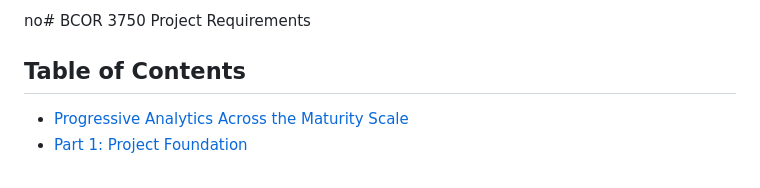
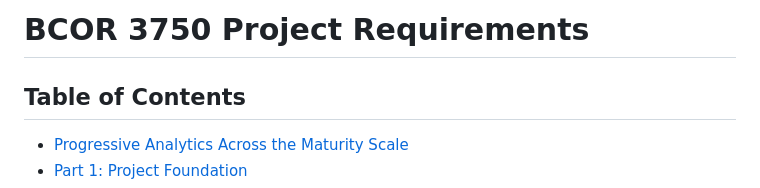
Before and after one commit to lontok/bcor-3750, a Markdown page: project/project-requirements.md, the part around the change. Rendered like a GitHub page.

Commit message:
Fix typo in project requirements header

```diff
--- a/project/project-requirements.md
+++ b/project/project-requirements.md
@@ -1,4 +1,4 @@
-no# BCOR 3750 Project Requirements
+# BCOR 3750 Project Requirements
 
 ## Table of Contents
 
```
